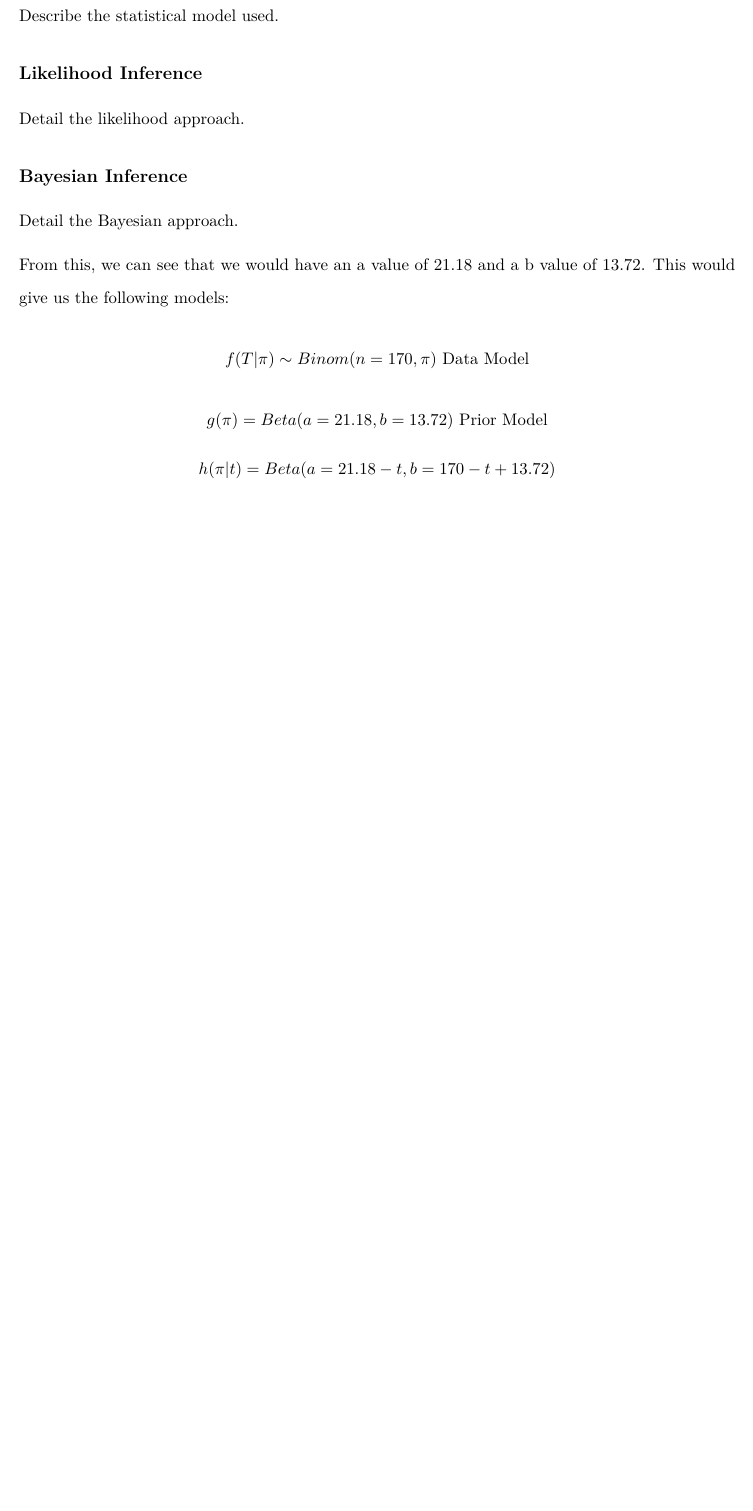
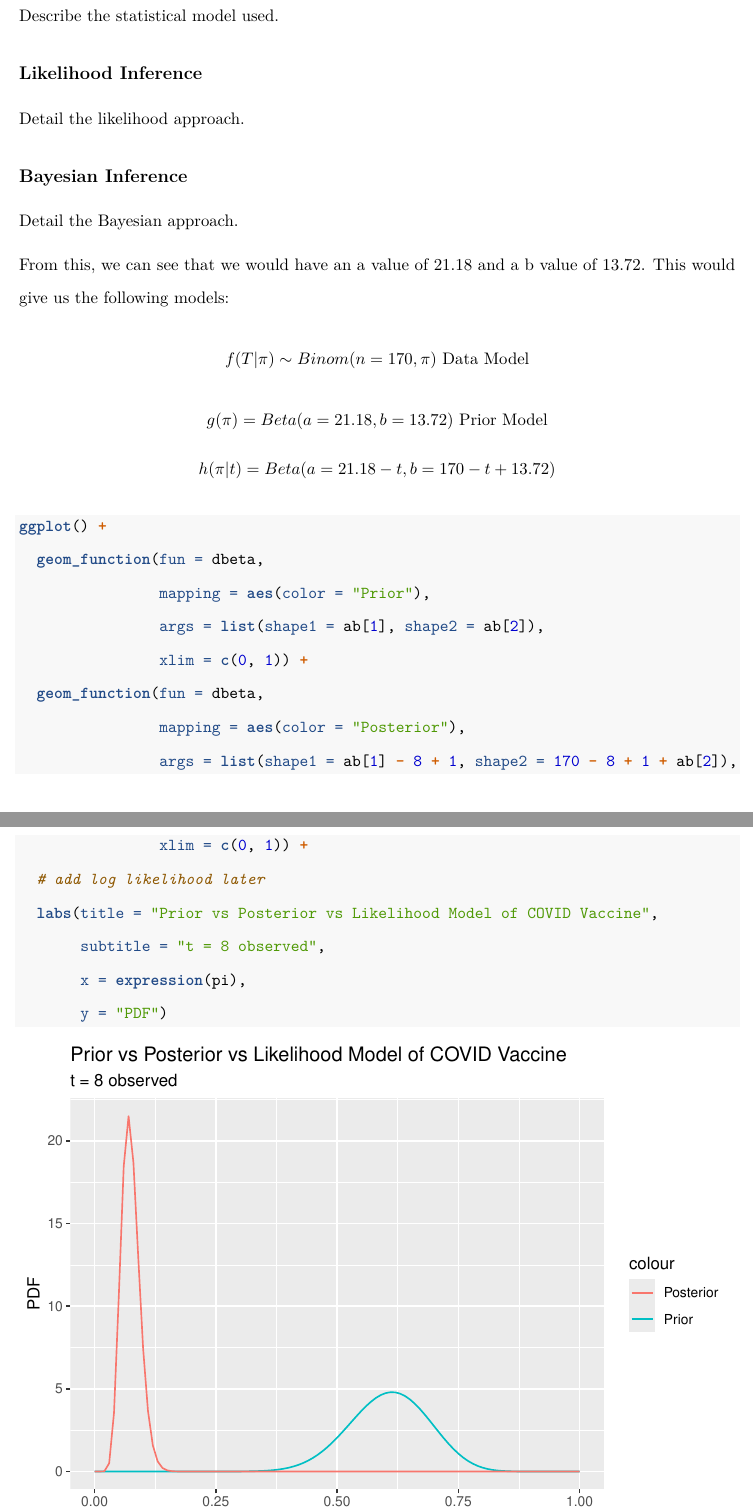
Before and after one commit to Meredith-Carter/STAT342_final, an R Markdown document (Final Paper Template.Rmd): part of page 2 of 3 before the commit and two parts of pages 2 and 3 of 4 after it, the two joined at a grey line, cut so that both start at the same text, the shorter picture padded with empty space. Rendered offline with R 4.5, knitr and Pandoc, then LaTeX, with nearby package versions; common packages that the code uses without loading them are loaded.

Commit message:
Update Final Paper Template.Rmd
Added Bayes Visualization (Need to add Likelihood later)

````diff
--- a/Final Paper Template.Rmd
+++ b/Final Paper Template.Rmd
@@ -48,6 +48,22 @@ ab <- beta.select(quantile1 = list(p = .01, x = 7/17),
 
 From this, we can see that we would have an a value of `r ab[1]` and a b value of `r ab[2]`. This would give us the following models: $$f(T | \pi) \sim Binom(n = 170, \pi) \text{ Data Model}$$ $$g(\pi) = Beta(a = `r ab[1]`, b = `r ab[2]`) \text{ Prior Model}$$ $$h(\pi | t) = Beta(a = `r ab[1]` - t, b = 170 - t + `r ab[2]`)$$
 
+```{r, meredith_bayes_vis}
+ggplot() +
+  geom_function(fun = dbeta,
+                mapping = aes(color = "Prior"),
+                args = list(shape1 = ab[1], shape2 = ab[2]),
+                xlim = c(0, 1)) +
+  geom_function(fun = dbeta,
+                mapping = aes(color = "Posterior"),
+                args = list(shape1 = ab[1] - 8 + 1, shape2 = 170 - 8 + 1 + ab[2]),
+                xlim = c(0, 1)) +
+  # add log likelihood later
+  labs(title = "Prior vs Posterior vs Likelihood Model of COVID Vaccine",
+       subtitle = "t = 8 observed",
+       x = expression(pi),
+       y = "PDF")
+```
 
 # Results
 Present your findings.
````
